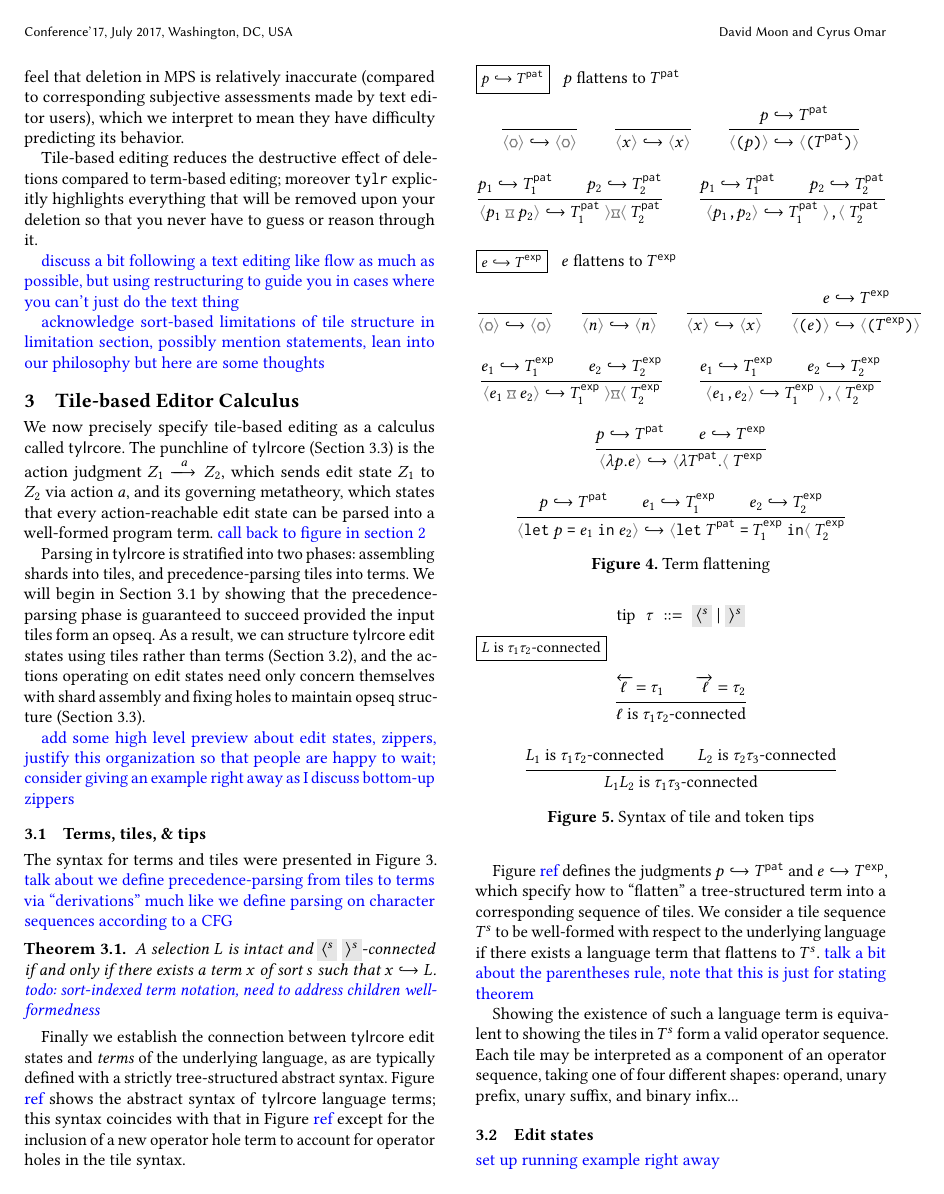
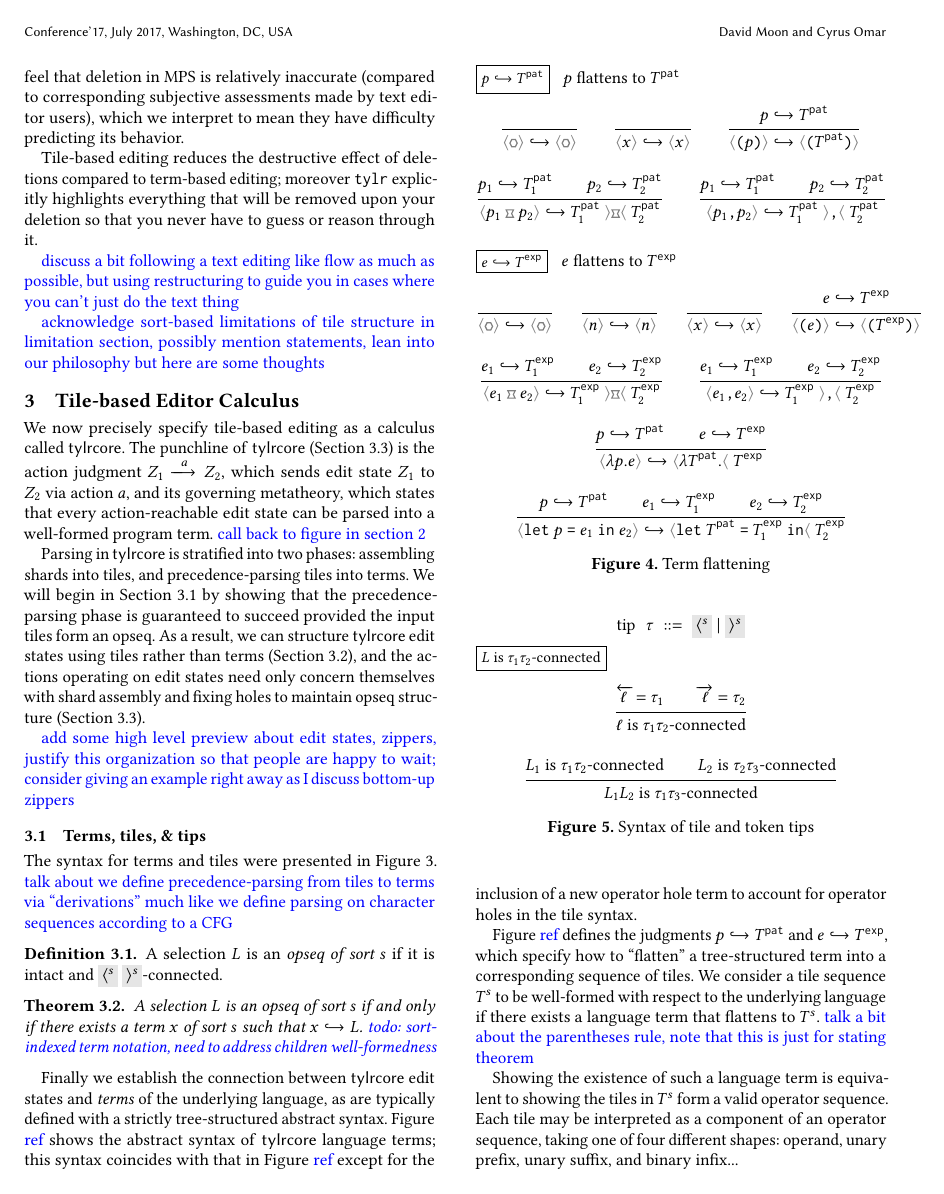
Before and after one commit to dm0n3y/prelim-paper, a LaTeX paper (prelim-paper.tex, which reads formalism.tex): page 8 of 13. Compiled offline with pdfLaTeX.

Commit message:
define opseq

```diff
--- a/formalism.tex
+++ b/formalism.tex
@@ -59,8 +59,13 @@ on character sequences according to a CFG}
 % \input{fix-holes-judgment}
 \input{hole-fixing-judgment}
 
+\begin{definition}
+  A selection $\selection$ is an \emph{opseq of sort $s$} if
+  it is intact and $\lltip{s}~\rrtip{s}$-connected.
+\end{definition}
+
 \begin{theorem}
-  A selection $\selection$ is intact and $\lltip{s}~\rrtip{s}$-connected
+  A selection $\selection$ is an opseq of sort $s$
   if and only if there exists a term $x$ of sort $s$ such that
   $\flattenTerm{x}{\selection}$.
   \note{todo: sort-indexed term notation, need to address children well-formedness}
```
